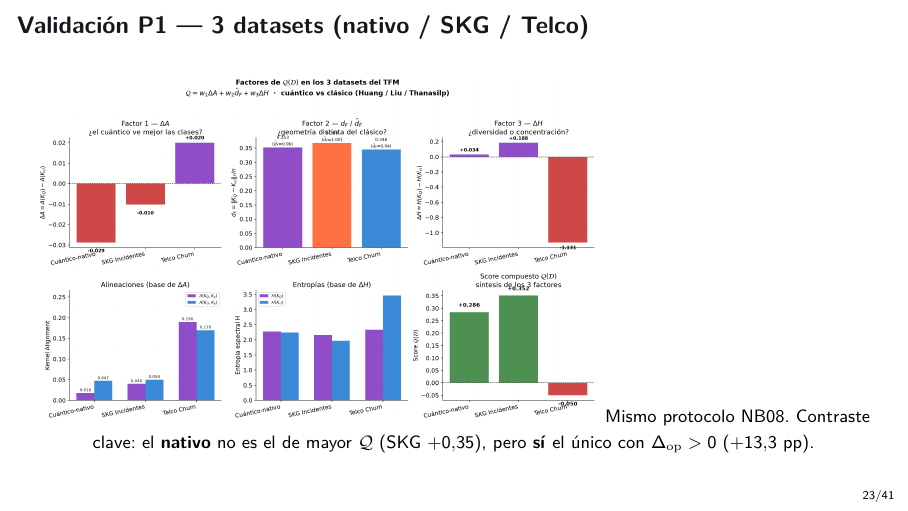
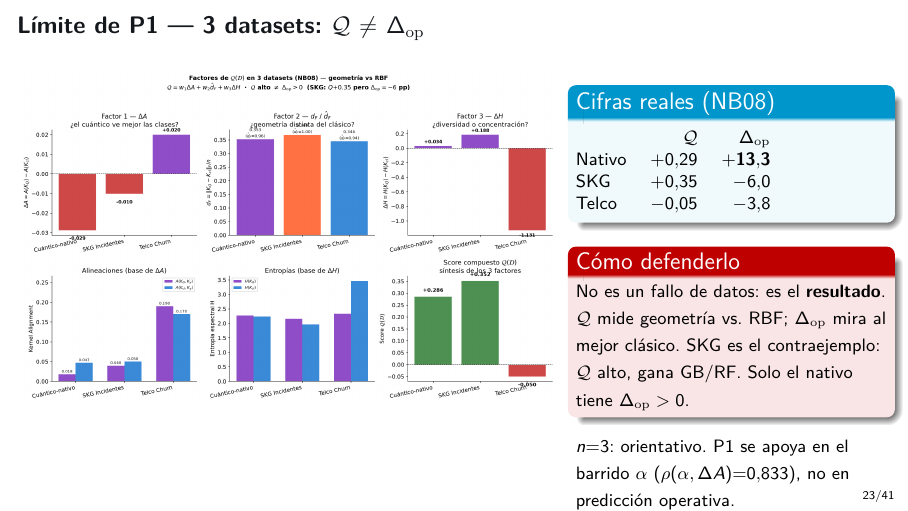
Before and after one commit to juandapradam12/OldUNIR-MasterQC-QuantumAdvantageInDataScienceOld, LaTeX slides (Documento/Defensa/defensa.tex): page 23 of 41. Compiled offline with pdfLaTeX.

Commit message:
Reformular slide P1: no es validación, es el límite Q ≠ Δ_op.
Las cifras NB08 no se tocan; el título y la anotación dejan claro que
SKG (Q alto, Δ_op negativo) es el contraejemplo a defender.

Co-authored-by: Juan David Prada Malagon  <pradamalagonjd@gmail.com>

```diff
--- a/Documento/Defensa/defensa.tex
+++ b/Documento/Defensa/defensa.tex
@@ -595,13 +595,39 @@ como trabajo futuro.}
 \end{columns}
 \end{frame}
 
-\begin{frame}{Validación P1 --- 3 datasets (nativo / SKG / Telco)}
+\begin{frame}{Límite de P1 --- 3 datasets: $\mathcal{Q}$ $\neq$ $\Delta_{\mathrm{op}}$}
+\begin{columns}[T]
+\begin{column}{0.62\textwidth}
 \centering
-\includegraphics[width=\textwidth,height=0.72\textheight,keepaspectratio]{08_test_cuanticidad_datasets.png}
-\vspace{0.2em}
-\centering\footnotesize
-Mismo protocolo NB08. Contraste clave: el \textbf{nativo} no es el de mayor $\mathcal{Q}$
-(SKG $+0.35$), pero \textbf{sí} el único con $\Delta_{\mathrm{op}}>0$ ($+13.3$~pp).
+\includegraphics[width=\linewidth,height=0.78\textheight,keepaspectratio]{08_test_cuanticidad_datasets.png}
+\end{column}
+\begin{column}{0.36\textwidth}
+\begin{block}{Cifras reales (NB08)}
+{\footnotesize
+\begin{tabular}{@{}lrr@{}}
+ & $\mathcal{Q}$ & $\Delta_{\mathrm{op}}$ \\
+Nativo & $+0.29$ & $\mathbf{+13.3}$ \\
+SKG & $+0.35$ & $-6.0$ \\
+Telco & $-0.05$ & $-3.8$ \\
+\end{tabular}}
+\end{block}
+\begin{alertblock}{Cómo defenderlo}
+{\footnotesize
+No es un fallo de datos: es el
+\textbf{resultado}. $\mathcal{Q}$ mide
+geometría vs.\ RBF; $\Delta_{\mathrm{op}}$
+mira al mejor clásico.
+SKG es el contraejemplo:
+$\mathcal{Q}$ alto, gana GB/RF.
+Solo el nativo tiene
+$\Delta_{\mathrm{op}}>0$.}
+\end{alertblock}
+{\footnotesize $n{=}3$: orientativo.
+P1 se apoya en el barrido $\alpha$
+($\rho(\alpha,\Delta A){=}0.833$),
+no en predicción operativa.}
+\end{column}
+\end{columns}
 \end{frame}
 
 \begin{frame}{Camino a la Conjetura 2 / QCR (antes de la fórmula)}
```
Also changed, not shown: Documento/Defensa/defensa.pdf, POCs/data/output/figures/08_test_cuanticidad_datasets.png, 1 other file.
